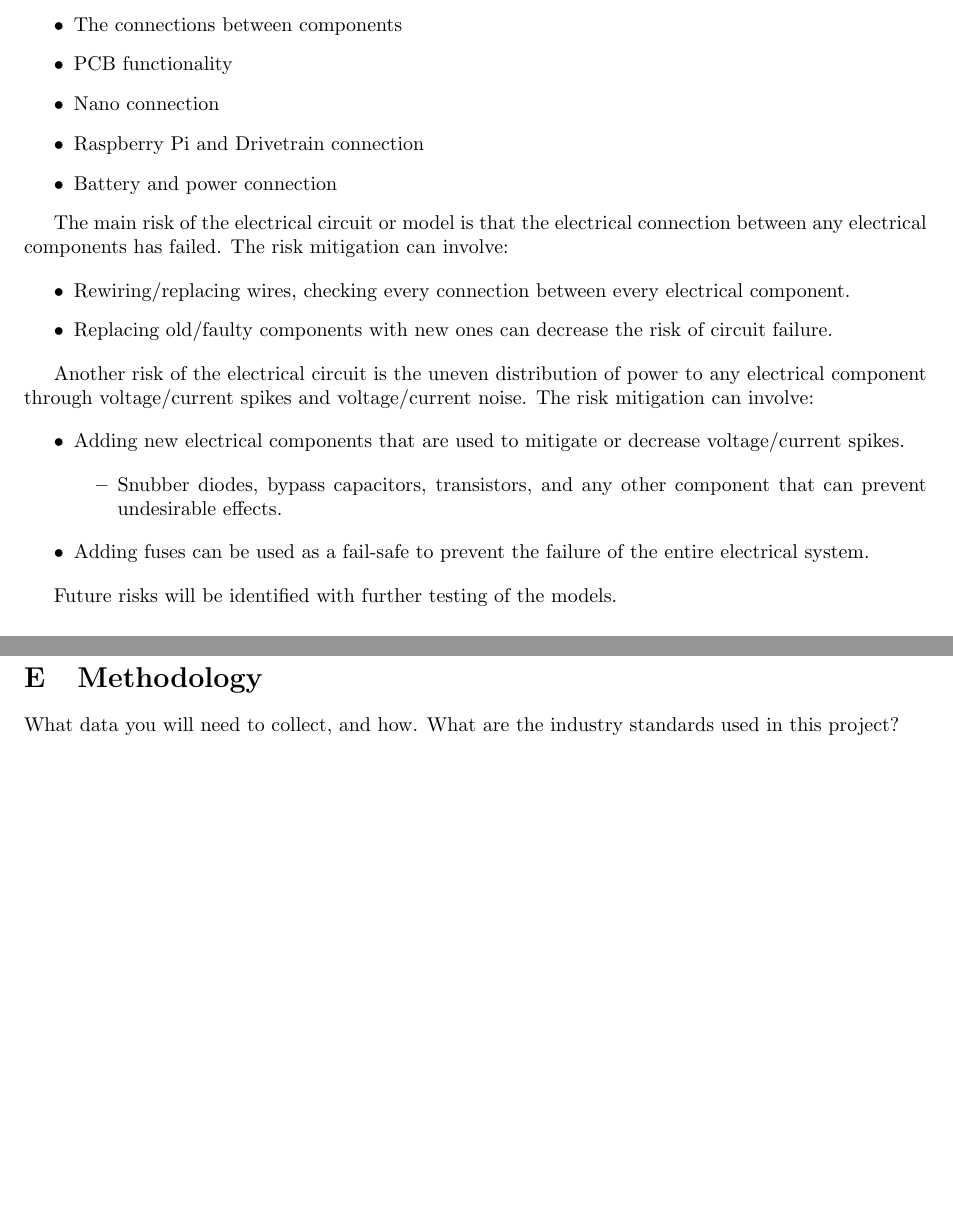
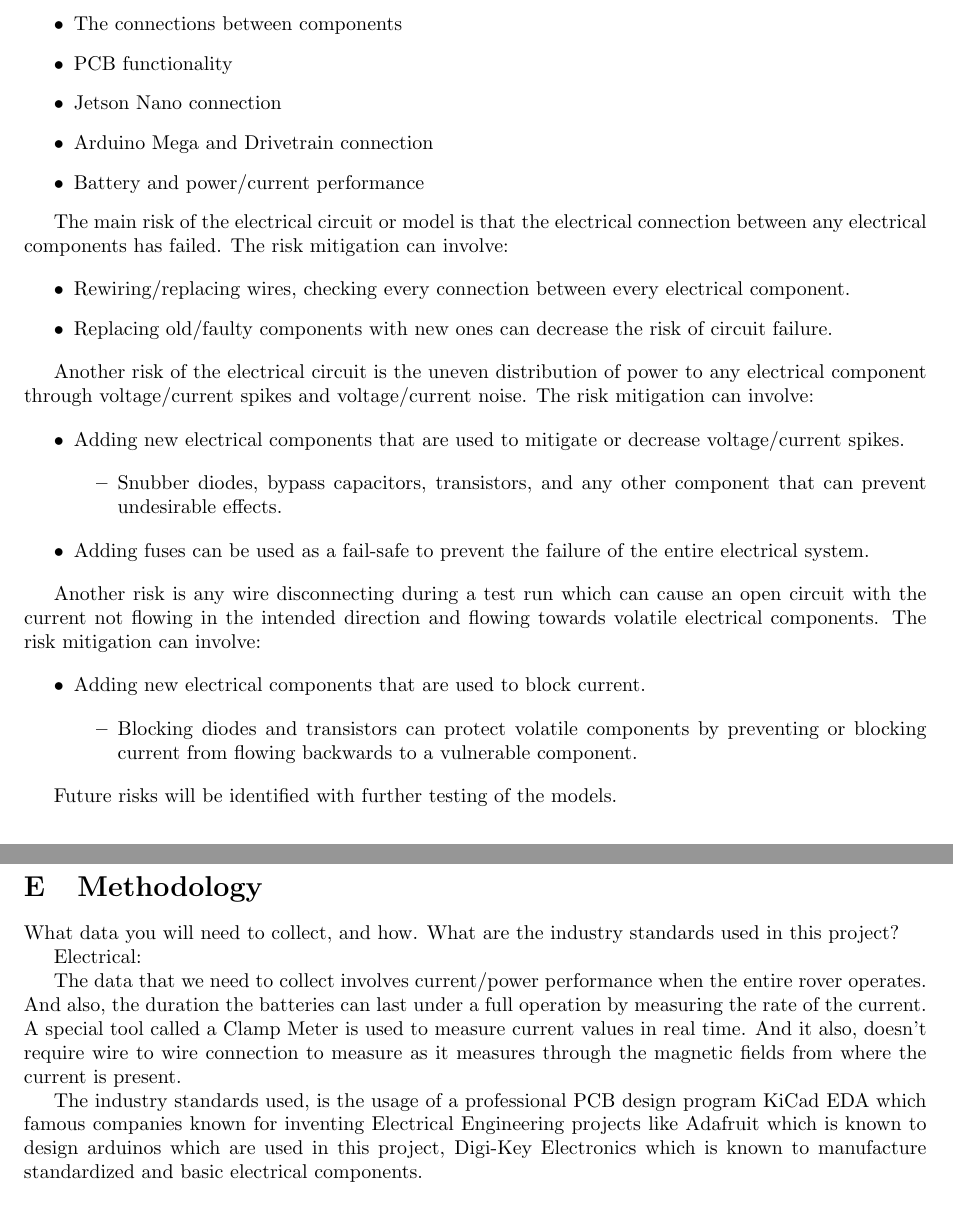
Before and after one commit to HackRover/LaTeX, a LaTeX document (Documents/MegaDoc/MegaDoc.tex): two parts of pages 19 and 20 of 20 before the commit and two parts of pages 19 and 20 of 21 after it, joined at a grey line, cut so that both start at the same text, the shorter picture padded with empty space. Compiled offline with pdfLaTeX.

Commit message:
Update MegaDoc.tex
Changed and added some stuff for Electrical in Section D and E

```diff
--- a/Documents/MegaDoc/MegaDoc.tex
+++ b/Documents/MegaDoc/MegaDoc.tex
@@ -498,13 +500,13 @@ The connections between components
 PCB functionality
 
 \item
-Nano connection
+Jetson Nano connection
 
 \item
-Raspberry Pi and Drivetrain connection
+Arduino Mega and Drivetrain connection
 
 \item
-Battery and power connection
+Battery and power/current performance
 \end{itemize}
 
 The main risk of the electrical circuit or model is that the electrical connection between any electrical components has failed. The risk mitigation can involve:
@@ -530,6 +532,19 @@ Adding new electrical components that are used to mitigate or decrease voltage/c
 
 \item
 Adding fuses can be used as a fail-safe to prevent the failure of the entire electrical system.
+\end{itemize}
+
+
+Another risk is any wire disconnecting during a test run which can cause an open circuit with the current not flowing in the intended direction and flowing towards volatile electrical components. The risk mitigation can involve:
+
+\begin{itemize}
+\item
+Adding new electrical components that are used to block current.
+
+	\begin{itemize}
+		\item
+		Blocking diodes and transistors can protect volatile components by preventing or blocking current from flowing backwards to a vulnerable component.
+	\end{itemize}
 \end{itemize}
 
 Future risks will be identified with further testing of the models.
@@ -572,6 +587,14 @@ The testing of these systems will be finished around May and more progress will
 What data you will need to collect, and how.
 What are the industry standards used in this project?
 
+Electrical:
+
+The data that we need to collect involves current/power performance when the entire rover operates. And also, the duration the batteries can last under a full operation by measuring the rate of the current. A special tool called a Clamp Meter is used to measure current values in real time. And it also, doesn't require wire to wire connection to measure as it measures through the magnetic fields from where the current is present.
+
+The industry standards used, is the usage of a professional PCB design program KiCad EDA which famous companies known for inventing Electrical Engineering projects like Adafruit which is known to design arduinos which are used in this project, Digi-Key Electronics which is known to manufacture standardized and basic electrical components.
+
+
+
 \section{Results and Discussion}
 
 
```
Also changed, not shown: Documents/MegaDoc/MegaDoc.tex (10 more changed lines).
